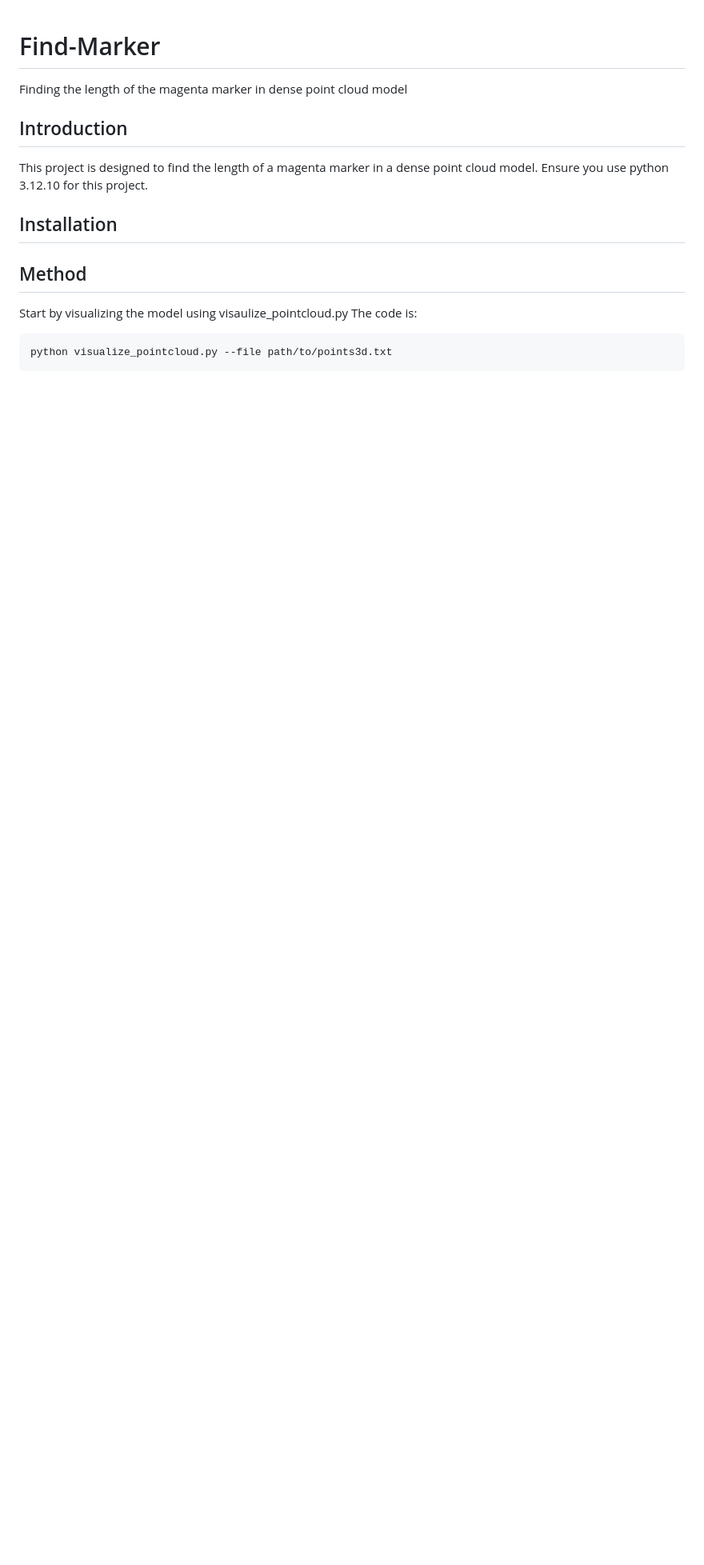
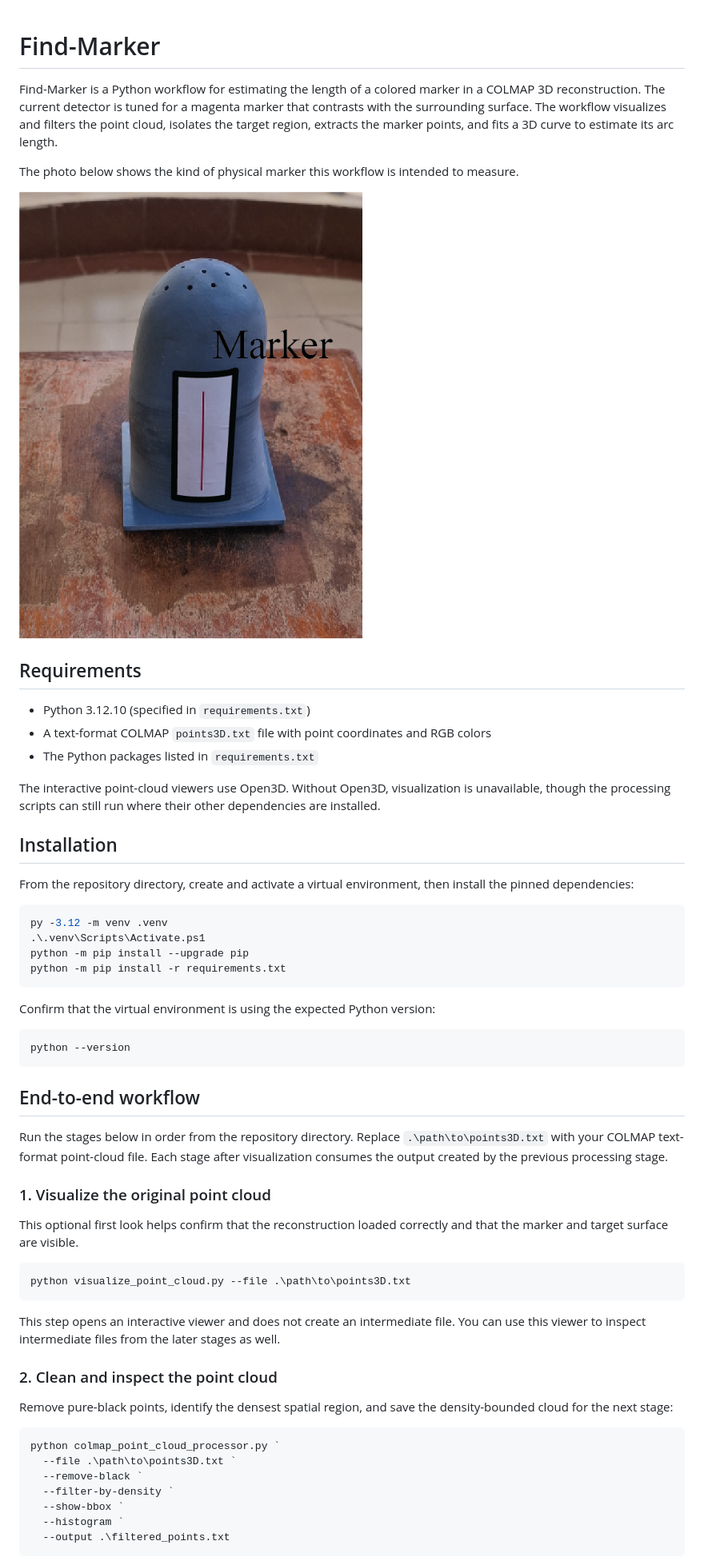
Before and after one commit to jeremiahKiarie/Find-Marker, a Markdown page: README.md, the part around one of its changes. Shown at 80% size. Drawn GitHub-style; pictures changed too: marker_image.png (added); blank space fills up the shorter version.

Commit message:
update_readme

````diff
--- a/README.md
+++ b/README.md
@@ -1,14 +1,61 @@
 # Find-Marker
-Finding the length of the magenta marker in dense point cloud model
 
-## Introduction
-This project is designed to find the length of a magenta marker in a dense point cloud model.
-Ensure you use python 3.12.10 for this project.
+Find-Marker is a Python workflow for estimating the length of a colored marker in a COLMAP 3D reconstruction. The current detector is tuned for a magenta marker that contrasts with the surrounding surface. The workflow visualizes and filters the point cloud, isolates the target region, extracts the marker points, and fits a 3D curve to estimate its arc length.
+
+The photo below shows the kind of physical marker this workflow is intended to measure.
+
+![Example marker on a prosthetic model](marker_image.png)
+
+## Requirements
+
+- Python 3.12.10 (specified in `requirements.txt`)
+- A text-format COLMAP `points3D.txt` file with point coordinates and RGB colors
+- The Python packages listed in `requirements.txt`
+
+The interactive point-cloud viewers use Open3D. Without Open3D, visualization is unavailable, though the processing scripts can still run where their other dependencies are installed.
+
 ## Installation
 
-## Method
-Start by visualizing the model using visaulize_pointcloud.py
-The code is:
-```python
-python visualize_pointcloud.py --file path/to/points3d.txt
+From the repository directory, create and activate a virtual environment, then install the pinned dependencies:
+
+```powershell
+py -3.12 -m venv .venv
+.\.venv\Scripts\Activate.ps1
+python -m pip install --upgrade pip
+python -m pip install -r requirements.txt
 ```
+
+Confirm that the virtual environment is using the expected Python version:
+
+```powershell
+python --version
+```
+
+## End-to-end workflow
+
+Run the stages below in order from the repository directory. Replace `.\path\to\points3D.txt` with your COLMAP text-format point-cloud file. Each stage after visualization consumes the output created by the previous processing stage.
+
+### 1. Visualize the original point cloud
+
+This optional first look helps confirm that the reconstruction loaded correctly and that the marker and target surface are visible.
+
+```powershell
+python visualize_point_cloud.py --file .\path\to\points3D.txt
+```
+
+This step opens an interactive viewer and does not create an intermediate file. You can use this viewer to inspect intermediate files from the later stages as well.
+
+### 2. Clean and inspect the point cloud
+
+Remove pure-black points, identify the densest spatial region, and save the density-bounded cloud for the next stage:
+
+```powershell
+python colmap_point_cloud_processor.py `
+  --file .\path\to\points3D.txt `
+  --remove-black `
+  --filter-by-density `
+  --show-bbox `
+  --histogram `
+  --output .\filtered_points.txt
+```
+
````
Also changed, not shown: other parts of README.md (+63 -0 lines).
